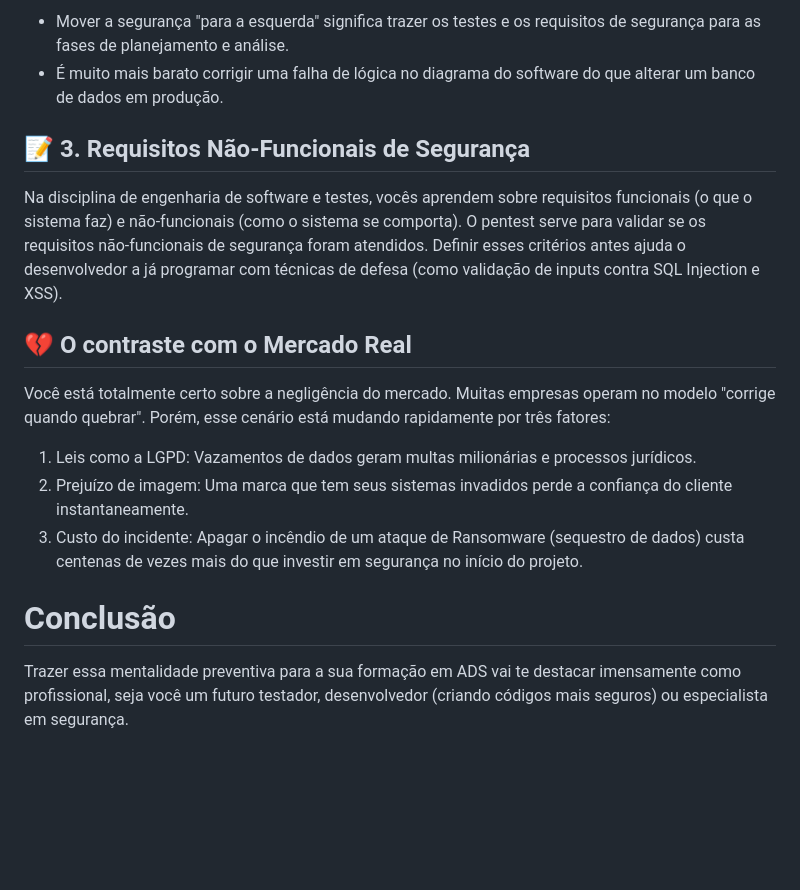
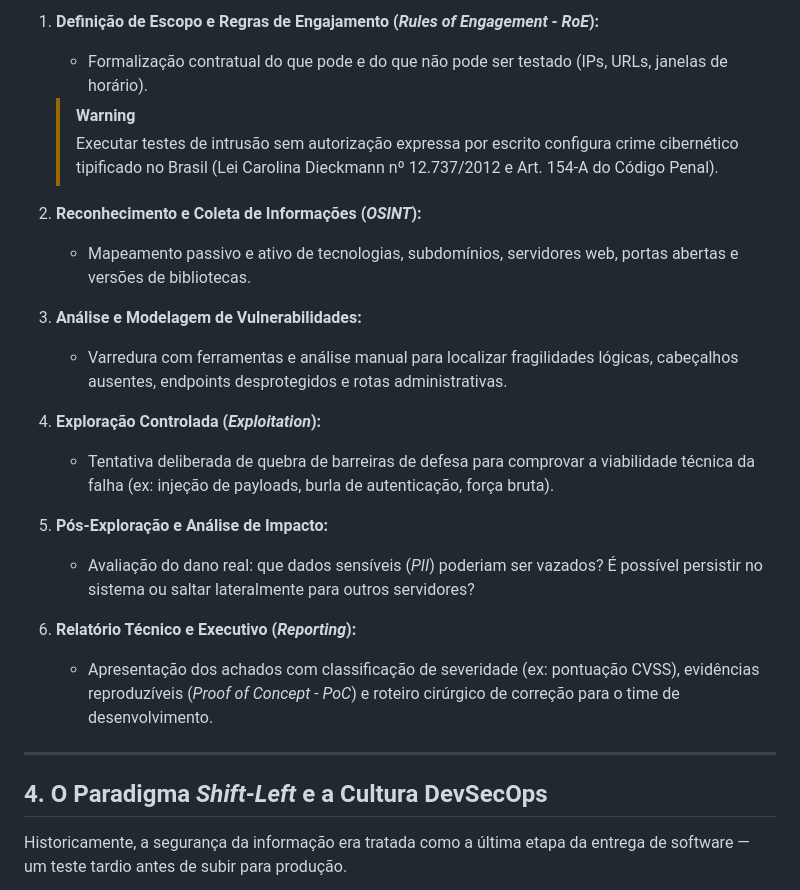
Before and after one commit to Wattrelos/FATEC-FV_Teste_Software_aula-008, a Markdown page: docs/introduction-pentest.md, the part around one of its changes. Rendered like a GitHub page; blank space fills up the shorter version.

```diff
--- a/docs/introduction-pentest.md
+++ b/docs/introduction-pentest.md
@@ -44,15 +44,27 @@ No modelo antigo de desenvolvimento, os testes de software (e principalmente os
 
-* Mover a segurança "para a esquerda" significa trazer os testes e os requisitos de segurança para as fases de planejamento e análise.
-* É muito mais barato corrigir uma falha de lógica no diagrama do software do que alterar um banco de dados em produção.
+1. **Definição de Escopo e Regras de Engajamento (*Rules of Engagement - RoE*):**
+   - Formalização contratual do que pode e do que não pode ser testado (IPs, URLs, janelas de horário).
+   > [!WARNING]
+   > Executar testes de intrusão sem autorização expressa por escrito configura crime cibernético tipificado no Brasil (Lei Carolina Dieckmann nº 12.737/2012 e Art. 154-A do Código Penal).
 
-## 📝 3. Requisitos Não-Funcionais de Segurança
-Na disciplina de engenharia de software e testes, vocês aprendem sobre requisitos funcionais (o que o sistema faz) e não-funcionais (como o sistema se comporta). O pentest serve para validar se os requisitos não-funcionais de segurança foram atendidos. Definir esses critérios antes ajuda o desenvolvedor a já programar com técnicas de defesa (como validação de inputs contra SQL Injection e XSS).
-## 💔 O contraste com o Mercado Real
-Você está totalmente certo sobre a negligência do mercado. Muitas empresas operam no modelo "corrige quando quebrar". Porém, esse cenário está mudando rapidamente por três fatores:
+2. **Reconhecimento e Coleta de Informações (*OSINT*):**
+   - Mapeamento passivo e ativo de tecnologias, subdomínios, servidores web, portas abertas e versões de bibliotecas.
 
-   1. Leis como a LGPD: Vazamentos de dados geram multas milionárias e processos jurídicos.
-   2. Prejuízo de imagem: Uma marca que tem seus sistemas invadidos perde a confiança do cliente instantaneamente.
-   3. Custo do incidente: Apagar o incêndio de um ataque de Ransomware (sequestro de dados) custa centenas de vezes mais do que investir em segurança no início do projeto.
+3. **Análise e Modelagem de Vulnerabilidades:**
+   - Varredura com ferramentas e análise manual para localizar fragilidades lógicas, cabeçalhos ausentes, endpoints desprotegidos e rotas administrativas.
 
-# Conclusão
-Trazer essa mentalidade preventiva para a sua formação em ADS vai te destacar imensamente como profissional, seja você um futuro testador, desenvolvedor (criando códigos mais seguros) ou especialista em segurança.
+4. **Exploração Controlada (*Exploitation*):**
+   - Tentativa deliberada de quebra de barreiras de defesa para comprovar a viabilidade técnica da falha (ex: injeção de payloads, burla de autenticação, força bruta).
+
+5. **Pós-Exploração e Análise de Impacto:**
+   - Avaliação do dano real: que dados sensíveis (*PII*) poderiam ser vazados? É possível persistir no sistema ou saltar lateralmente para outros servidores?
+
+6. **Relatório Técnico e Executivo (*Reporting*):**
+   - Apresentação dos achados com classificação de severidade (ex: pontuação CVSS), evidências reproduzíveis (*Proof of Concept - PoC*) e roteiro cirúrgico de correção para o time de desenvolvimento.
+
+---
+
+## 4. O Paradigma *Shift-Left* e a Cultura DevSecOps
+
+Historicamente, a segurança da informação era tratada como a última etapa da entrega de software — um teste tardio antes de subir para produção.
+
```
Also changed, not shown: other parts of docs/introduction-pentest.md (+100 -30 lines), docs/futuras-implementações.md (added, +43 -0 lines).
